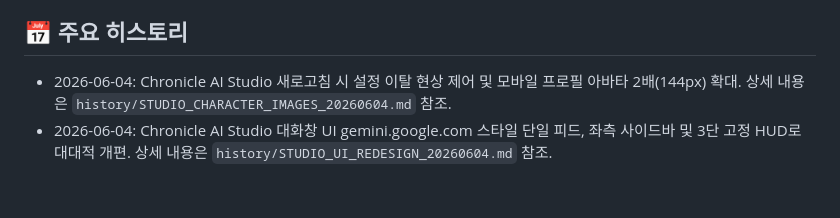
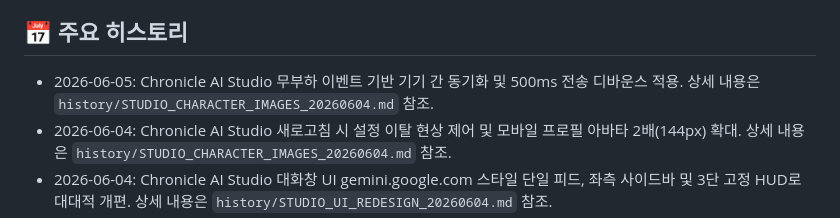
Before and after one commit to onmiso-hash/onnamu-project, a Markdown page: GEMINI.md, the part around the change. GitHub-like rendering; blank space fills up the shorter version.

```diff
--- a/GEMINI.md
+++ b/GEMINI.md
@@ -50,6 +50,7 @@
 - **신중한 보고 및 검증 권유**: 직접 테스트나 런타임 검증을 완벽하게 끝마친 확정적인 사실이 아닌 경우, 단정적으로 "해결되었습니다", "완벽히 수정되었습니다"와 같은 표현의 사용을 전면 금지합니다. 대신 "수정 작업을 완료하였고 확인이 필요합니다"와 같이 사용자에게 정중히 재검증을 권유하는 방식으로 일관되게 보고를 수행합니다.
 
 ## 📅 주요 히스토리
+- 2026-06-05: Chronicle AI Studio 무부하 이벤트 기반 기기 간 동기화 및 500ms 전송 디바운스 적용. 상세 내용은 `history/STUDIO_CHARACTER_IMAGES_20260604.md` 참조.
 - 2026-06-04: Chronicle AI Studio 새로고침 시 설정 이탈 현상 제어 및 모바일 프로필 아바타 2배(144px) 확대. 상세 내용은 `history/STUDIO_CHARACTER_IMAGES_20260604.md` 참조.
 - 2026-06-04: Chronicle AI Studio 대화창 UI gemini.google.com 스타일 단일 피드, 좌측 사이드바 및 3단 고정 HUD로 대대적 개편. 상세 내용은 `history/STUDIO_UI_REDESIGN_20260604.md` 참조.
 - 2026-06-04: Chronicle AI Studio 페르소나 및 RAG 세션 데이터 서버 동기화 API 구축 (기기 간 이동 시 데이터 유실 방지, 오프라인 폴백 오류 패치, 구조화된 출력(Structured Outputs) 도입). 상세 내용은 `history/STUDIO_PERSONA_SYNC_20260604.md` 참조.
```
Also changed, not shown: history/STUDIO_CHARACTER_IMAGES_20260604.md (+16 -0 lines).
